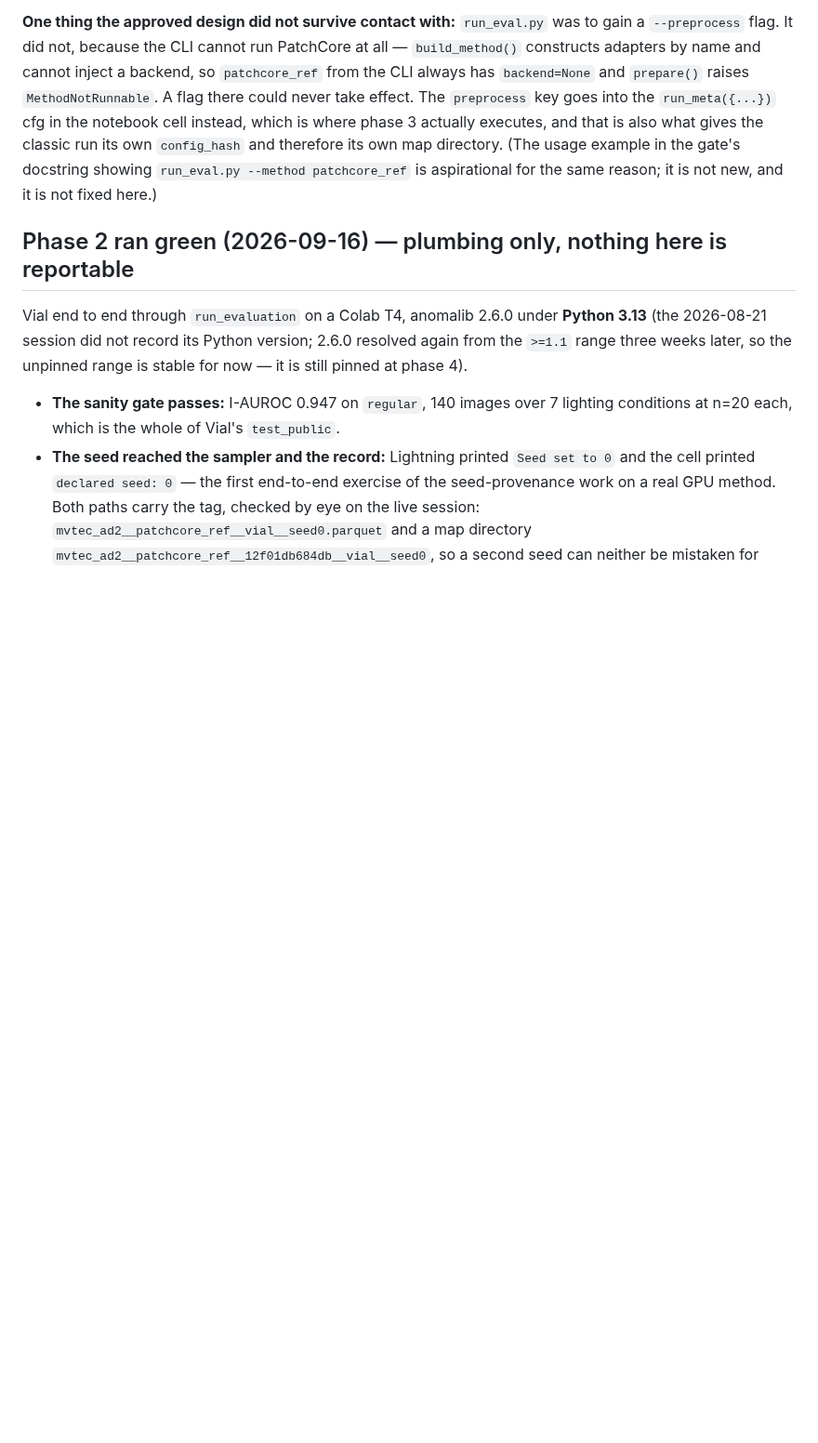
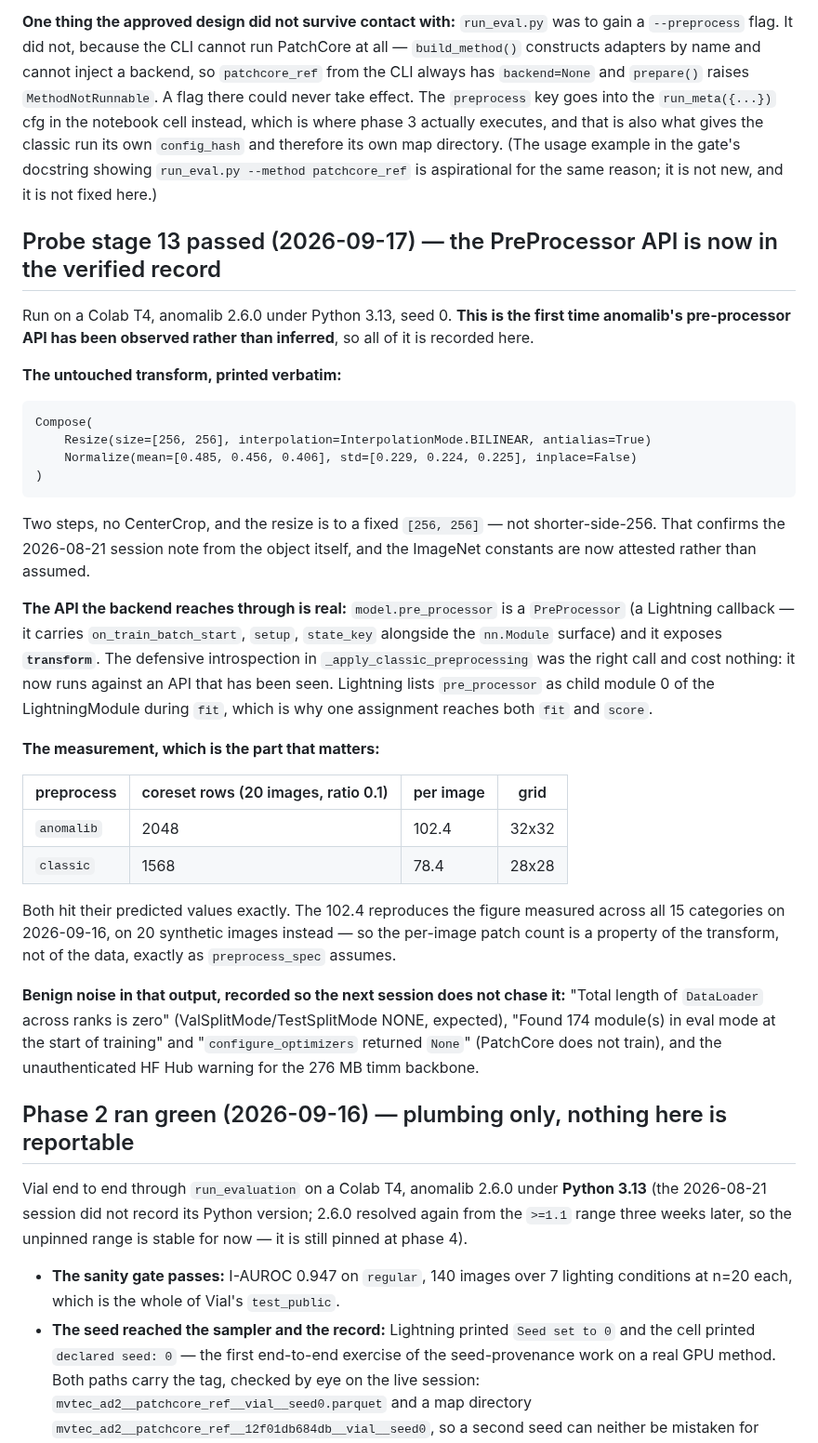
Before and after one commit to andrudebaran7/vlm-anomaly-bench, a Markdown page: docs/next-steps.md, the part around the change. Shown at 93% size. Rendered like a GitHub page; blank space fills up the shorter version.

Commit message:
docs: stage 13 passed, and the PreProcessor API is now observed
First time anomalib's pre-processor has been read off the object rather than
inferred. The transform is recorded verbatim -- Resize([256,256]) +
Normalize, two steps, no CenterCrop -- so the 2026-08-21 note is confirmed
from the object itself and the ImageNet constants are attested.

The measurement both branches were built around holds exactly: 2048 coreset
rows for anomalib (102.4 per image, 32x32) against 1568 for classic (78.4,
28x28), on 20 synthetic images. The 102.4 reproduces the figure measured
across all 15 real categories on 2026-09-16, which shows the per-image patch
count is a property of the transform and not of the data -- the assumption
preprocess_spec is built on.

Co-Authored-By: Claude Opus 5 <noreply@anthropic.com>

````diff
--- a/docs/next-steps.md
+++ b/docs/next-steps.md
@@ -347,6 +347,47 @@ which is where phase 3 actually executes, and that is also what gives the classi
 showing `run_eval.py --method patchcore_ref` is aspirational for the same reason; it is not new,
 and it is not fixed here.)
 
+## Probe stage 13 passed (2026-09-17) — the PreProcessor API is now in the verified record
+
+Run on a Colab T4, anomalib 2.6.0 under Python 3.13, seed 0. **This is the first time anomalib's
+pre-processor API has been observed rather than inferred**, so all of it is recorded here.
+
+**The untouched transform, printed verbatim:**
+
+```
+Compose(
+    Resize(size=[256, 256], interpolation=InterpolationMode.BILINEAR, antialias=True)
+    Normalize(mean=[0.485, 0.456, 0.406], std=[0.229, 0.224, 0.225], inplace=False)
+)
+```
+
+Two steps, no CenterCrop, and the resize is to a fixed `[256, 256]` — not shorter-side-256.
+That confirms the 2026-08-21 session note from the object itself, and the ImageNet constants are
+now attested rather than assumed.
+
+**The API the backend reaches through is real:** `model.pre_processor` is a `PreProcessor`
+(a Lightning callback — it carries `on_train_batch_start`, `setup`, `state_key` alongside the
+`nn.Module` surface) and it exposes **`transform`**. The defensive introspection in
+`_apply_classic_preprocessing` was the right call and cost nothing: it now runs against an API
+that has been seen. Lightning lists `pre_processor` as child module 0 of the LightningModule
+during `fit`, which is why one assignment reaches both `fit` and `score`.
+
+**The measurement, which is the part that matters:**
+
+| preprocess | coreset rows (20 images, ratio 0.1) | per image | grid |
+|---|---|---|---|
+| `anomalib` | 2048 | 102.4 | 32x32 |
+| `classic`  | 1568 |  78.4 | 28x28 |
+
+Both hit their predicted values exactly. The 102.4 reproduces the figure measured across all 15
+categories on 2026-09-16, on 20 synthetic images instead — so the per-image patch count is a
+property of the transform, not of the data, exactly as `preprocess_spec` assumes.
+
+**Benign noise in that output, recorded so the next session does not chase it:** "Total length of
+`DataLoader` across ranks is zero" (ValSplitMode/TestSplitMode NONE, expected), "Found 174
+module(s) in eval mode at the start of training" and "`configure_optimizers` returned `None`"
+(PatchCore does not train), and the unauthenticated HF Hub warning for the 276 MB timm backbone.
+
 ## Phase 2 ran green (2026-09-16) — plumbing only, nothing here is reportable
 
 Vial end to end through `run_evaluation` on a Colab T4, anomalib 2.6.0 under **Python 3.13**
````
